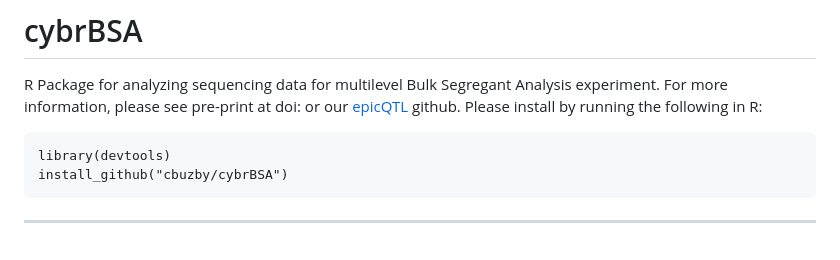
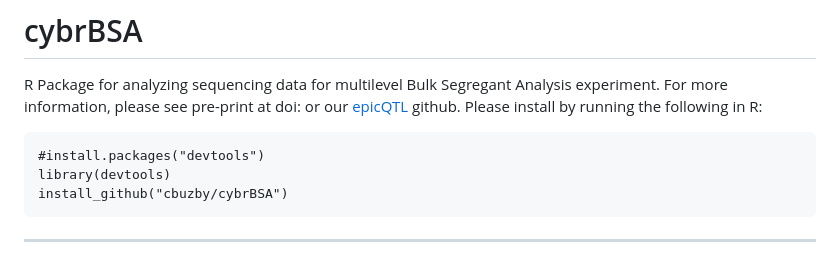
Before and after one commit to cbuzby/cybrBSA, a Markdown page: README.md, the part around the change. GitHub-like rendering.

````diff
--- a/README.md
+++ b/README.md
@@ -2,6 +2,7 @@
 R Package for analyzing sequencing data for multilevel Bulk Segregant Analysis experiment. For more information, please see pre-print at doi: or our [epicQTL](https://github.com/Siegallab/epicQTL) github. Please install by running the following in R:
 
 ```
+#install.packages("devtools")
 library(devtools)
 install_github("cbuzby/cybrBSA")
 ```
````
